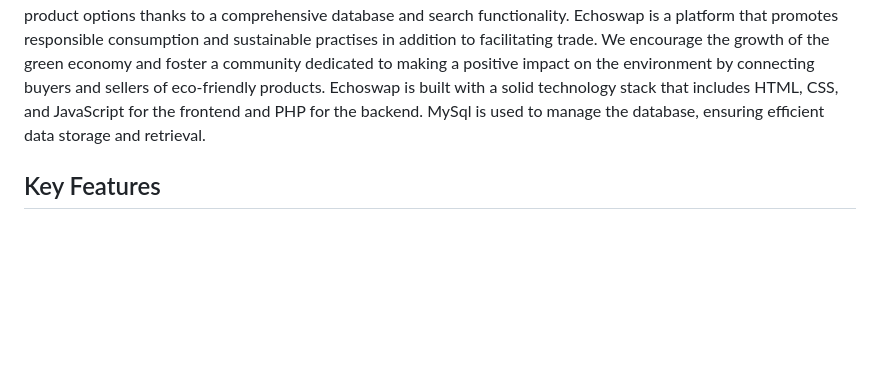
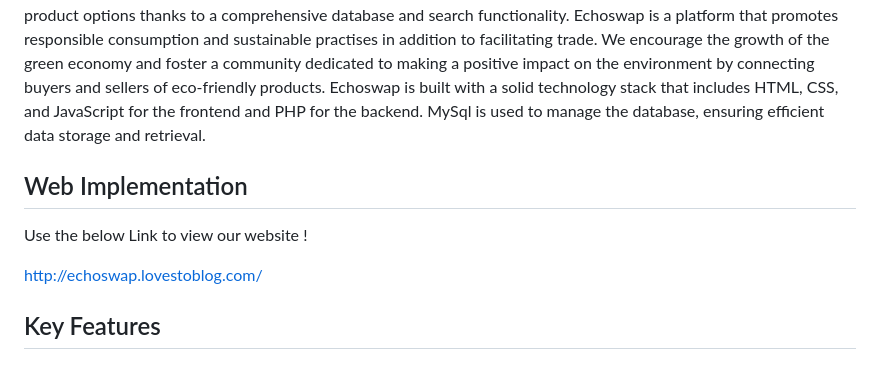
Before and after one commit to Shashank-Amanana/EchoSwap, a Markdown page: README.md, the part around one of its changes. Rendered like a GitHub page; blank space fills up the shorter version.

```diff
--- a/README.md
+++ b/README.md
@@ -4,6 +4,13 @@ Echoswap is project that aims to change the way we trade and consume by creating
 Our web application, provides users with a user-friendly and convenient search interface. Users can easily browse through their product options thanks to a comprehensive database and search functionality.
 Echoswap is a platform that promotes responsible consumption and sustainable practises in addition to facilitating trade. We encourage the growth of the green economy and foster a community dedicated to making a positive impact on the environment by connecting buyers and sellers of eco-friendly products.
 Echoswap is built with a solid technology stack that includes HTML, CSS, and JavaScript for the frontend and PHP for the backend. MySql is used to manage the database, ensuring efficient data storage and retrieval.
+
+
+## Web Implementation
+
+Use the below Link to view our website !
+
+http://echoswap.lovestoblog.com/
 
 
 ## Key Features
```
Also changed, not shown: other parts of README.md (+1 -0 lines).
